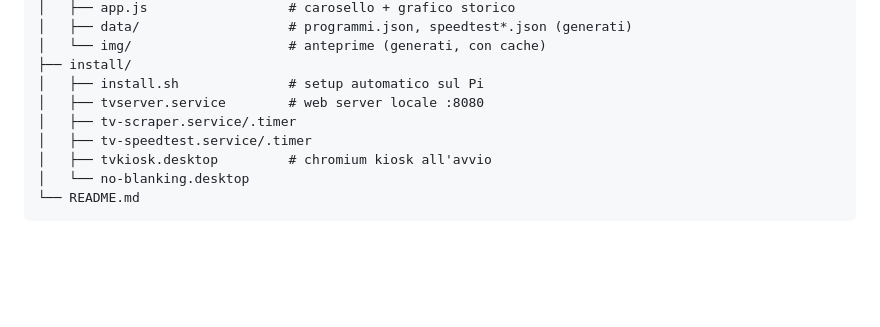
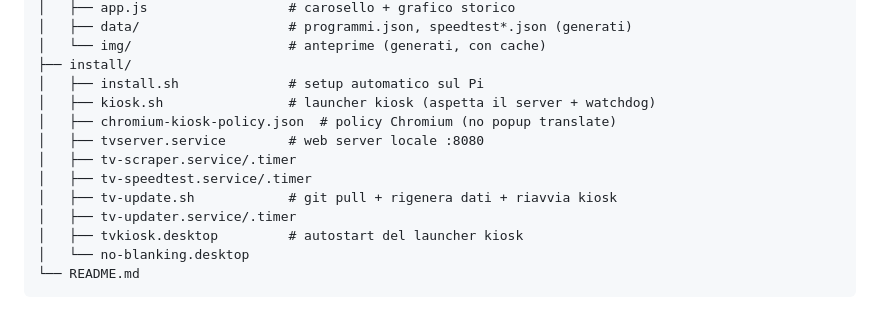
Before and after one commit to criscard90/guidatv-speedtest, a Markdown page: README.md, the part around the change. Rendered like a GitHub page; blank space fills up the shorter version.

Commit message:
README: struttura progetto aggiornata (kiosk.sh, policy, updater)

````diff
--- a/README.md
+++ b/README.md
@@ -298,10 +298,14 @@ guidatv+speedtest/
 │   └── img/                    # anteprime (generati, con cache)
 ├── install/
 │   ├── install.sh              # setup automatico sul Pi
+│   ├── kiosk.sh                # launcher kiosk (aspetta il server + watchdog)
+│   ├── chromium-kiosk-policy.json  # policy Chromium (no popup translate)
 │   ├── tvserver.service        # web server locale :8080
 │   ├── tv-scraper.service/.timer
 │   ├── tv-speedtest.service/.timer
-│   ├── tvkiosk.desktop         # chromium kiosk all'avvio
+│   ├── tv-update.sh            # git pull + rigenera dati + riavvia kiosk
+│   ├── tv-updater.service/.timer
+│   ├── tvkiosk.desktop         # autostart del launcher kiosk
 │   └── no-blanking.desktop
 └── README.md
 ```
````
